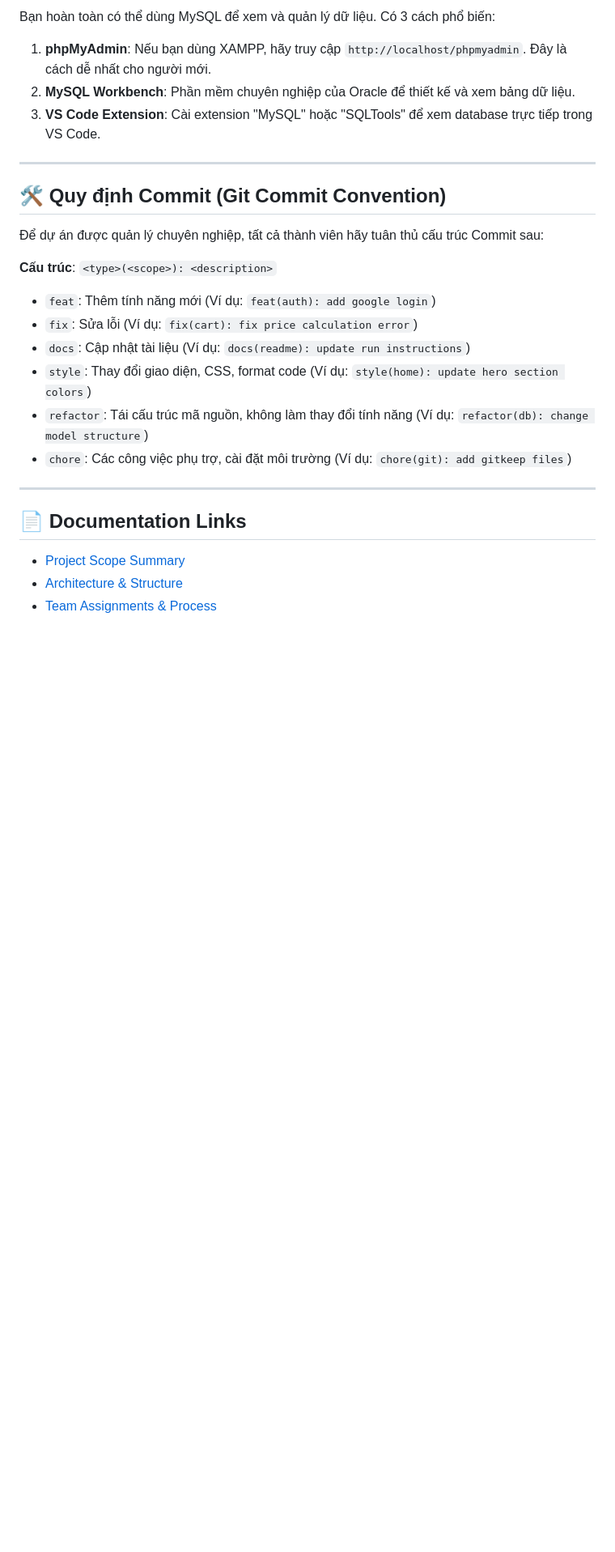
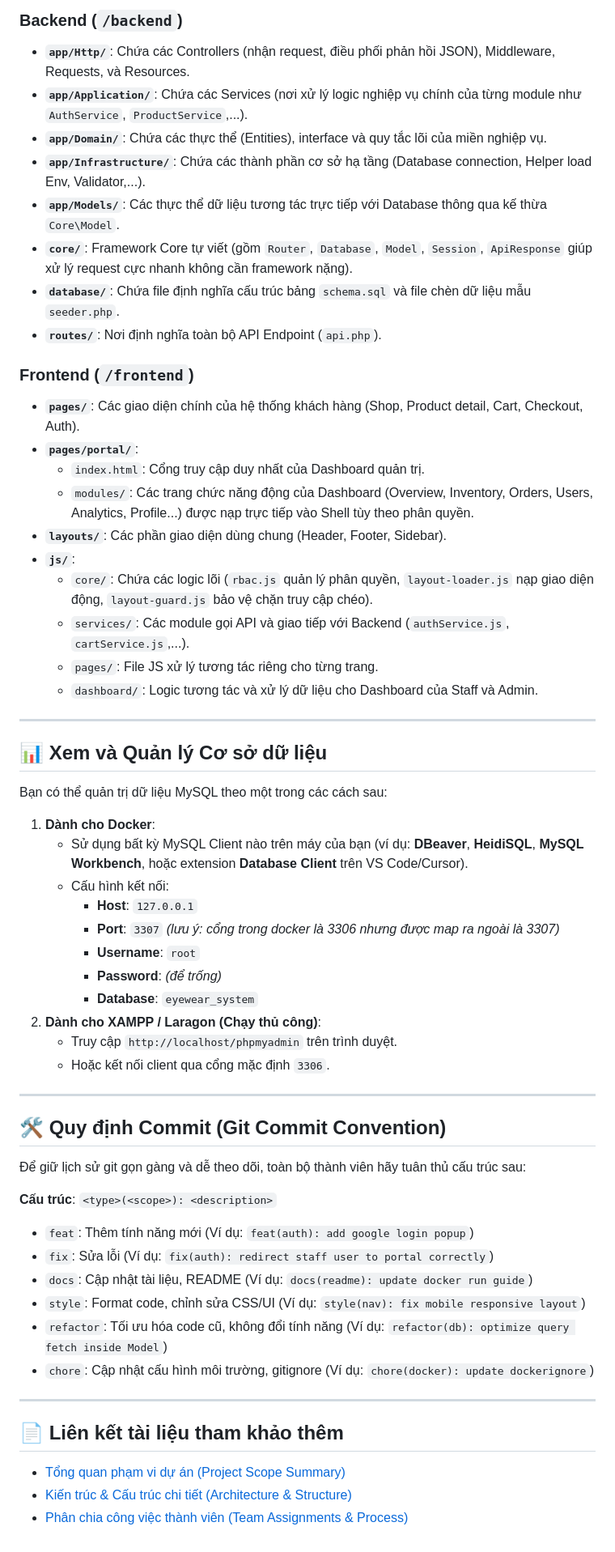
Before and after one commit to AuNguyen365/eyewear-system-uth-cloud-computing, a Markdown page: README.md, the part around one of its changes. Shown at 81% size. Drawn GitHub-style; blank space fills up the shorter version.

```diff
--- a/README.md
+++ b/README.md
@@ -101,29 +136,63 @@ Mở thêm một cửa sổ Terminal khác (đừng tắt Terminal của Backend
 
-Bạn hoàn toàn có thể dùng MySQL để xem và quản lý dữ liệu. Có 3 cách phổ biến:
+### Backend (`/backend`)
+*   **`app/Http/`**: Chứa các Controllers (nhận request, điều phối phản hồi JSON), Middleware, Requests, và Resources.
+*   **`app/Application/`**: Chứa các Services (nơi xử lý logic nghiệp vụ chính của từng module như `AuthService`, `ProductService`,...).
+*   **`app/Domain/`**: Chứa các thực thể (Entities), interface và quy tắc lõi của miền nghiệp vụ.
+*   **`app/Infrastructure/`**: Chứa các thành phần cơ sở hạ tầng (Database connection, Helper load Env, Validator,...).
+*   **`app/Models/`**: Các thực thể dữ liệu tương tác trực tiếp với Database thông qua kế thừa `Core\Model`.
+*   **`core/`**: Framework Core tự viết (gồm `Router`, `Database`, `Model`, `Session`, `ApiResponse` giúp xử lý request cực nhanh không cần framework nặng).
+*   **`database/`**: Chứa file định nghĩa cấu trúc bảng `schema.sql` và file chèn dữ liệu mẫu `seeder.php`.
+*   **`routes/`**: Nơi định nghĩa toàn bộ API Endpoint (`api.php`).
 
-1.  **phpMyAdmin**: Nếu bạn dùng XAMPP, hãy truy cập `http://localhost/phpmyadmin`. Đây là cách dễ nhất cho người mới.
-2.  **MySQL Workbench**: Phần mềm chuyên nghiệp của Oracle để thiết kế và xem bảng dữ liệu.
-3.  **VS Code Extension**: Cài extension "MySQL" hoặc "SQLTools" để xem database trực tiếp trong VS Code.
+### Frontend (`/frontend`)
+*   **`pages/`**: Các giao diện chính của hệ thống khách hàng (Shop, Product detail, Cart, Checkout, Auth).
+*   **`pages/portal/`**:
+    *   `index.html`: Cổng truy cập duy nhất của Dashboard quản trị.
+    *   `modules/`: Các trang chức năng động của Dashboard (Overview, Inventory, Orders, Users, Analytics, Profile...) được nạp trực tiếp vào Shell tùy theo phân quyền.
+*   **`layouts/`**: Các phần giao diện dùng chung (Header, Footer, Sidebar).
+*   **`js/`**:
+    *   `core/`: Chứa các logic lõi (`rbac.js` quản lý phân quyền, `layout-loader.js` nạp giao diện động, `layout-guard.js` bảo vệ chặn truy cập chéo).
+    *   `services/`: Các module gọi API và giao tiếp với Backend (`authService.js`, `cartService.js`,...).
+    *   `pages/`: File JS xử lý tương tác riêng cho từng trang.
+    *   `dashboard/`: Logic tương tác và xử lý dữ liệu cho Dashboard của Staff và Admin.
+
+---
+
+## 📊 Xem và Quản lý Cơ sở dữ liệu
+
+Bạn có thể quản trị dữ liệu MySQL theo một trong các cách sau:
+
+1.  **Dành cho Docker**:
+    *   Sử dụng bất kỳ MySQL Client nào trên máy của bạn (ví dụ: **DBeaver**, **HeidiSQL**, **MySQL Workbench**, hoặc extension **Database Client** trên VS Code/Cursor).
+    *   Cấu hình kết nối:
+        *   **Host**: `127.0.0.1`
+        *   **Port**: `3307` *(lưu ý: cổng trong docker là 3306 nhưng được map ra ngoài là 3307)*
+        *   **Username**: `root`
+        *   **Password**: *(để trống)*
+        *   **Database**: `eyewear_system`
+2.  **Dành cho XAMPP / Laragon (Chạy thủ công)**:
+    *   Truy cập `http://localhost/phpmyadmin` trên trình duyệt.
+    *   Hoặc kết nối client qua cổng mặc định `3306`.
 
 ---
 
 ## 🛠️ Quy định Commit (Git Commit Convention)
 
-Để dự án được quản lý chuyên nghiệp, tất cả thành viên hãy tuân thủ cấu trúc Commit sau:
+Để giữ lịch sử git gọn gàng và dễ theo dõi, toàn bộ thành viên hãy tuân thủ cấu trúc sau:
 
 **Cấu trúc**: `<type>(<scope>): <description>`
 
-- `feat`: Thêm tính năng mới (Ví dụ: `feat(auth): add google login`)
-- `fix`: Sửa lỗi (Ví dụ: `fix(cart): fix price calculation error`)
-- `docs`: Cập nhật tài liệu (Ví dụ: `docs(readme): update run instructions`)
-- `style`: Thay đổi giao diện, CSS, format code (Ví dụ: `style(home): update hero section colors`)
-- `refactor`: Tái cấu trúc mã nguồn, không làm thay đổi tính năng (Ví dụ: `refactor(db): change model structure`)
-- `chore`: Các công việc phụ trợ, cài đặt môi trường (Ví dụ: `chore(git): add gitkeep files`)
+*   `feat`: Thêm tính năng mới (Ví dụ: `feat(auth): add google login popup`)
+*   `fix`: Sửa lỗi (Ví dụ: `fix(auth): redirect staff user to portal correctly`)
+*   `docs`: Cập nhật tài liệu, README (Ví dụ: `docs(readme): update docker run guide`)
+*   `style`: Format code, chỉnh sửa CSS/UI (Ví dụ: `style(nav): fix mobile responsive layout`)
+*   `refactor`: Tối ưu hóa code cũ, không đổi tính năng (Ví dụ: `refactor(db): optimize query fetch inside Model`)
+*   `chore`: Cập nhật cấu hình môi trường, gitignore (Ví dụ: `chore(docker): update dockerignore`)
 
 ---
 
-## 📄 Documentation Links
+## 📄 Liên kết tài liệu tham khảo thêm
 
-- [Project Scope Summary](docs/project-scope-summary.md)
-- [Architecture & Structure](docs/project-structure.md)
-- [Team Assignments & Process](docs/team-assignments/)
+*   [Tổng quan phạm vi dự án (Project Scope Summary)](docs/project-scope-summary.md)
+*   [Kiến trúc & Cấu trúc chi tiết (Architecture & Structure)](docs/project-structure.md)
+*   [Phân chia công việc thành viên (Team Assignments & Process)](docs/team-assignments/)
```
Also changed, not shown: other parts of README.md (+99 -64 lines).
